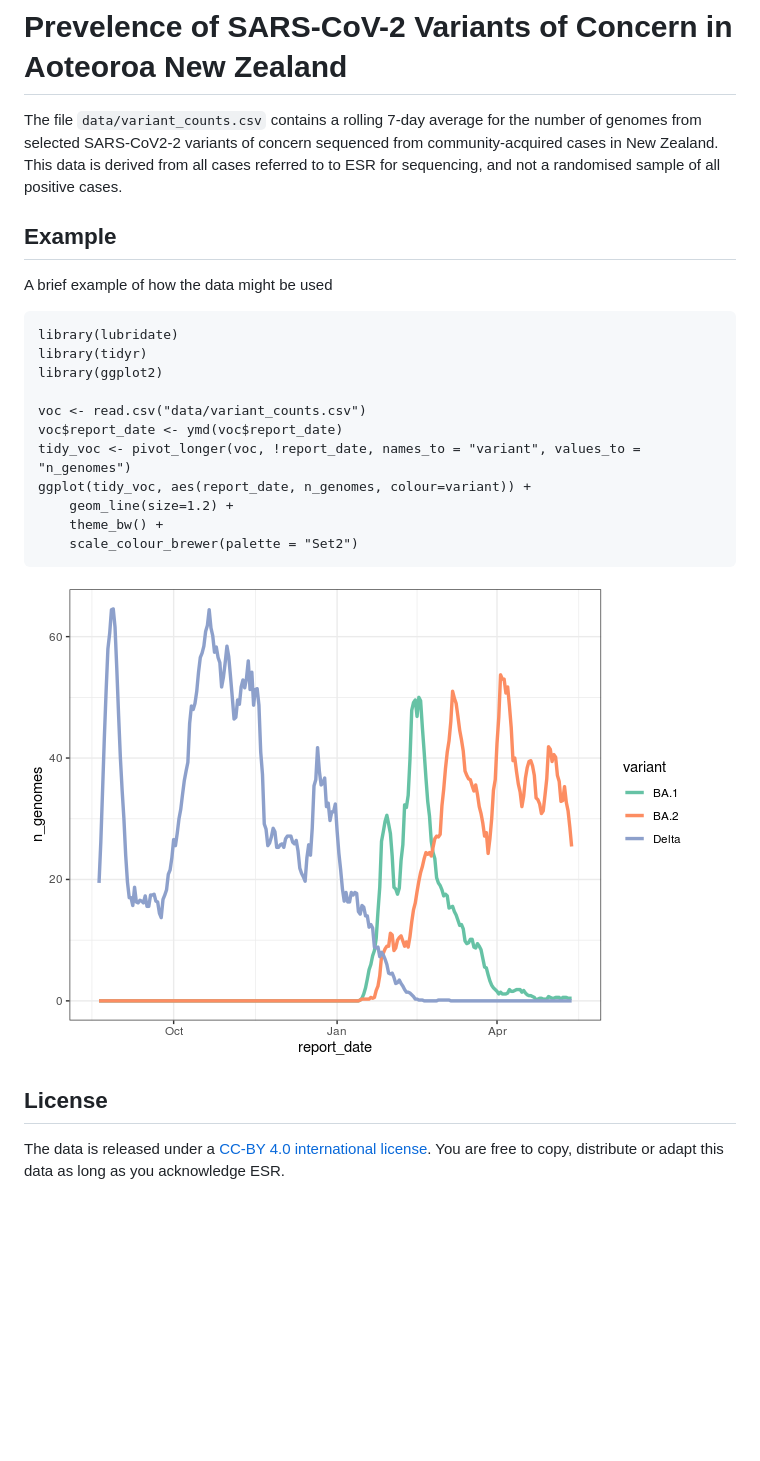
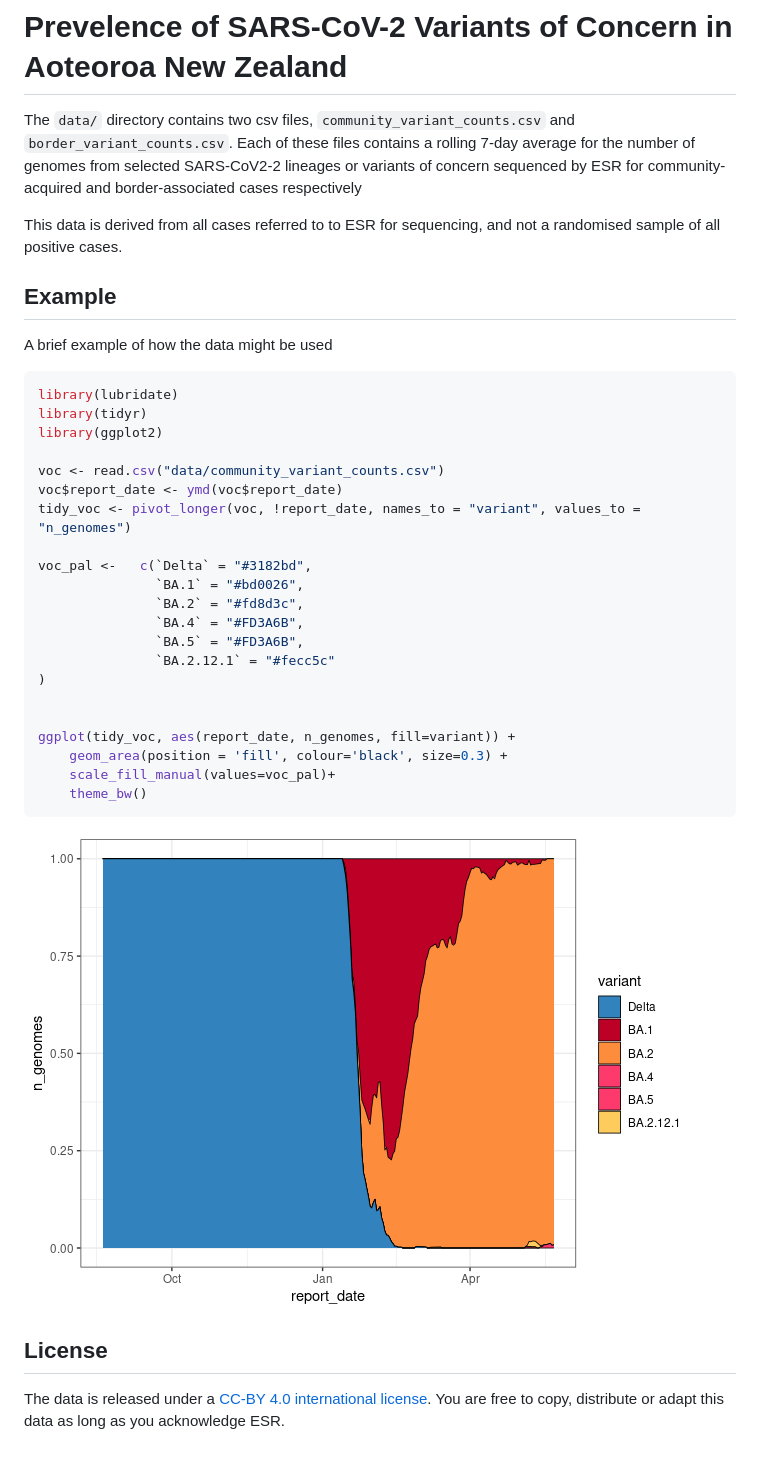
Before and after one commit to ESR-NZ/nz-sars-cov2-variants, a Markdown page: README.md, the part around the change printed below. GitHub-like rendering; pictures changed too: images/plot-1.png; blank space fills up the shorter version.

Commit message:
now with more variants

````diff
--- a/README.md
+++ b/README.md
@@ -1,23 +1,40 @@
 
 # Prevelence of SARS-CoV-2 Variants of Concern in Aoteoroa New Zealand
 
-The file `data/variant_counts.csv` contains a rolling 7-day average for the number of genomes from selected SARS-CoV2-2 variants of concern sequenced from community-acquired cases in New Zealand. This data is derived from all cases referred to to ESR for sequencing, and not a randomised sample of all positive cases.
+The `data/` directory contains two csv files,
+`community_variant_counts.csv` and `border_variant_counts.csv`. Each of
+these files contains a rolling 7-day average for the number of genomes
+from selected SARS-CoV2-2 lineages or variants of concern sequenced by
+ESR for community-acquired and border-associated cases respectively
+
+This data is derived from all cases referred to to ESR for sequencing,
+and not a randomised sample of all positive cases.
 
 ## Example
 
 A brief example of how the data might be used
 
-``` {.r}
+``` r
 library(lubridate)
 library(tidyr)
 library(ggplot2)
 
-voc <- read.csv("data/variant_counts.csv")
+voc <- read.csv("data/community_variant_counts.csv")
 voc$report_date <- ymd(voc$report_date)
 tidy_voc <- pivot_longer(voc, !report_date, names_to = "variant", values_to = "n_genomes")
-ggplot(tidy_voc, aes(report_date, n_genomes, colour=variant)) +
-    geom_line(size=1.2) +
-    theme_bw() +
-    scale_colour_brewer(palette = "Set2")
+
+voc_pal <-   c(`Delta` = "#3182bd",
+               `BA.1` = "#bd0026",
+               `BA.2` = "#fd8d3c",
+               `BA.4` = "#FD3A6B",
+               `BA.5` = "#FD3A6B",
+               `BA.2.12.1` = "#fecc5c"
+)
+
+
+ggplot(tidy_voc, aes(report_date, n_genomes, fill=variant)) +
+    geom_area(position = 'fill', colour='black', size=0.3) +
+    scale_fill_manual(values=voc_pal)+
+    theme_bw()
 ```
 
@@ -25,4 +42,6 @@ ggplot(tidy_voc, aes(report_date, n_genomes, colour=variant)) +
 
 ## License
 
-The data is released under a [CC-BY 4.0 international license](https://creativecommons.org/licenses/by/4.0/). You are free to copy, distribute or adapt this data as long as you acknowledge ESR.
+The data is released under a [CC-BY 4.0 international
+license](https://creativecommons.org/licenses/by/4.0/). You are free to
+copy, distribute or adapt this data as long as you acknowledge ESR.
````
Also changed, not shown: other parts of README.md (+1 -1 lines), 4 other files.
